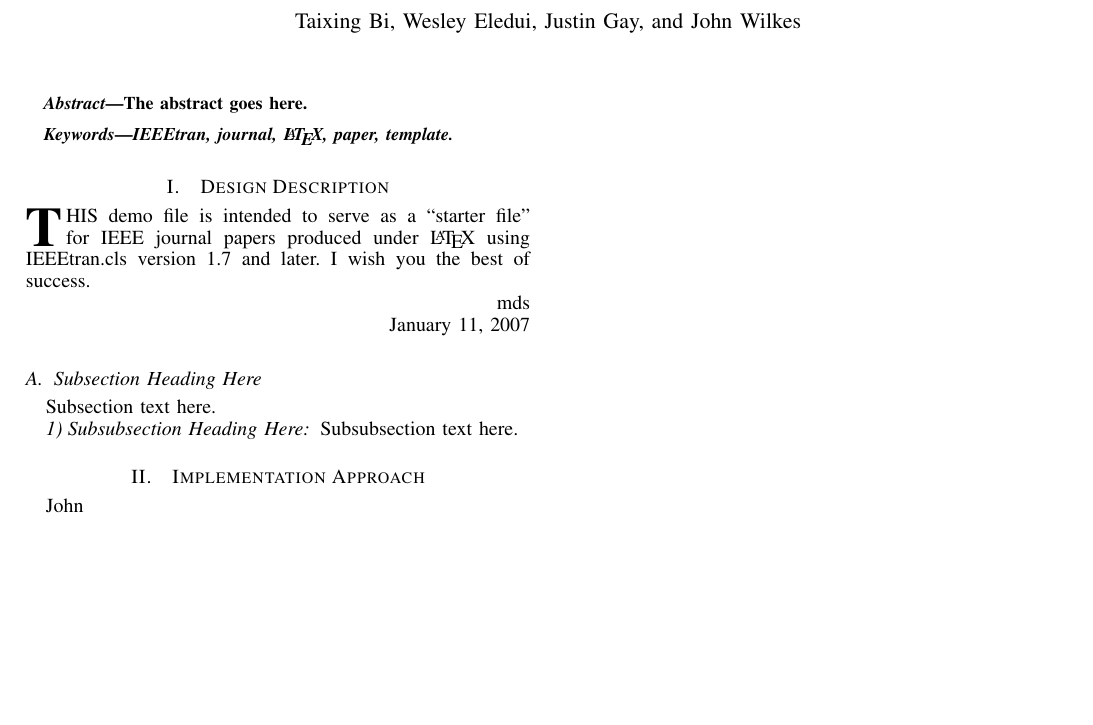
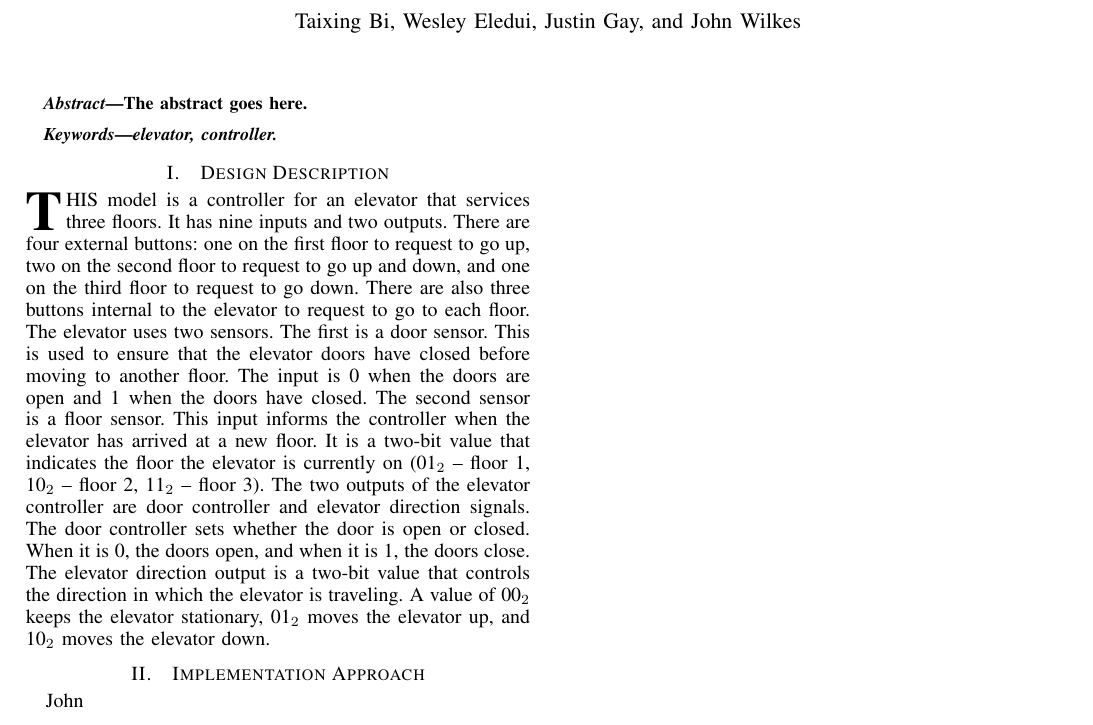
Before and after one commit to Studiosixer/CPE526Elevator, a LaTeX paper (doc/CPE526ProjectReport.tex): part of the page, cut so that both start at the same text, the shorter picture padded with empty space. Compiled offline with pdfLaTeX.

Commit message:
Report: Add design description

```diff
--- a/doc/CPE526ProjectReport.tex
+++ b/doc/CPE526ProjectReport.tex
@@ -472,7 +472,7 @@ The abstract goes here.
 
 % Note that keywords are not normally used for peerreview papers.
 \begin{IEEEkeywords}
-IEEEtran, journal, \LaTeX, paper, template.
+elevator, controller.
 \end{IEEEkeywords}
 
 
@@ -508,25 +508,22 @@ IEEEtran, journal, \LaTeX, paper, template.
 %
 % Here we have the typical use of a "T" for an initial drop letter
 % and "HIS" in caps to complete the first word.
-\IEEEPARstart{T}{his} demo file is intended to serve as a ``starter file''
-for IEEE journal papers produced under \LaTeX\ using
-IEEEtran.cls version 1.7 and later.
 % You must have at least 2 lines in the paragraph with the drop letter
 % (should never be an issue)
-I wish you the best of success.
+\IEEEPARstart{T}{his} model is a controller for an elevator that services three floors. It has nine inputs and two outputs. There are four external buttons: one on the first floor to request to go up, two on the second floor to request to go up and down, and one on the third floor to request to go down. There are also three buttons internal to the elevator to request to go to each floor. The elevator uses two sensors. The first is a door sensor. This is used to ensure that the elevator doors have closed before moving to another floor. The input is 0 when the doors are open and 1 when the doors have closed. The second sensor is a floor sensor. This input informs the controller when the elevator has arrived at a new floor. It is a two-bit value that indicates the floor the elevator is currently on (01$_{2}$ – floor 1, 10$_{2}$ – floor 2, 11$_{2}$ – floor 3). The two outputs of the elevator controller are door controller and elevator direction signals. The door controller sets whether the door is open or closed. When it is 0, the doors open, and when it is 1, the doors close. The elevator direction output is a two-bit value that controls the direction in which the elevator is traveling. A value of 00$_{2}$ keeps the elevator stationary, 01$_{2}$ moves the elevator up, and 10$_{2}$ moves the elevator down.
 
-\hfill mds
+%\hfill mds
 
-\hfill January 11, 2007
+%\hfill January 11, 2007
 
-\subsection{Subsection Heading Here}
-Subsection text here.
+%\subsection{Subsection Heading Here}
+%Subsection text here.
 
 % needed in second column of first page if using \IEEEpubid
 %\IEEEpubidadjcol
 
-\subsubsection{Subsubsection Heading Here}
-Subsubsection text here.
+%\subsubsection{Subsubsection Heading Here}
+%Subsubsection text here.
 
 
 % An example of a floating figure using the graphicx package.
```
